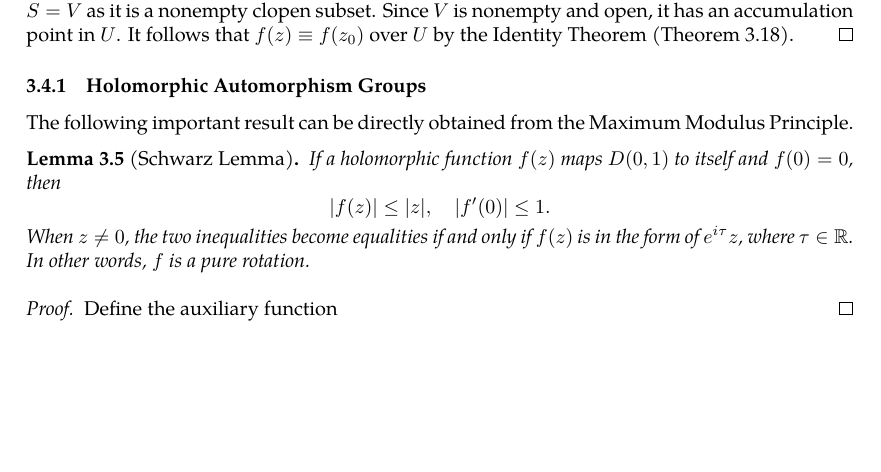
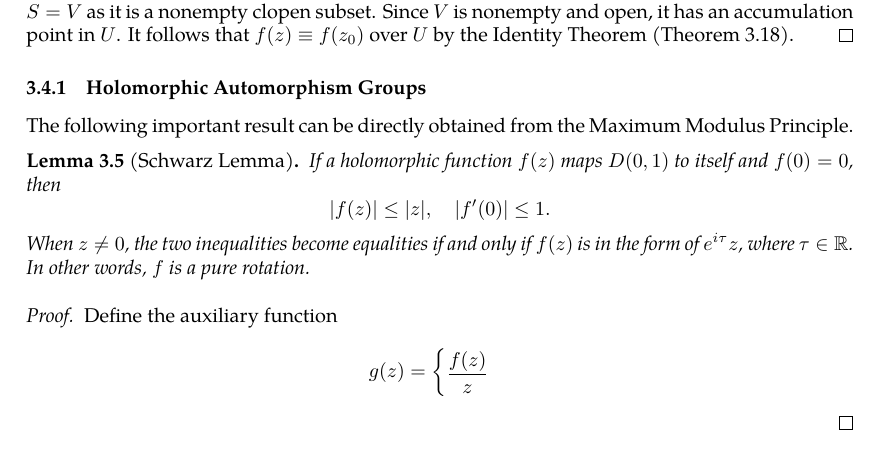
Before and after one commit to slipperking/complex-analysis-latex, a LaTeX document (main.tex): part of page 51 of 52, cut so that both start at the same text, the shorter picture padded with empty space. Compiled offline with pdfLaTeX.

Commit message:
overleaf_to_git (Mon Jun  9 14:33:52 2025 -0700): update main.tex from r9632 to r9633

```diff
--- a/main.tex
+++ b/main.tex
@@ -1306,7 +1306,9 @@ The following important result can be directly obtained from the Maximum Modulus
     When \(z\neq 0\), the two inequalities become equalities if and only if \(f(z)\) is in the form of \(e^{i\tau}z\), where \(\tau\in\mathbb{R}\). In other words, \(f\) is a pure rotation.
 \end{lemma}
 \begin{proof}
-    Define the auxiliary function
+    Define the auxiliary function \[g(z)=\begin{cases}
+        \frac{f(z)}{z}&
+    \end{cases}\]
 \end{proof}
 Then we can consequently define \textit{the group of holomorphic automorphisms}. If \(U\subseteq\mathbb{C}\) is connected and \(f:U\to U\) is holomorphic on \(U\) and bijective, \(f\) is a \textit{holomorphic automorphism} of \(U\). The \textit{group} of holomorphic automorphisms on \(U\) is denoted by \(\Aut(U)\).
 
```
